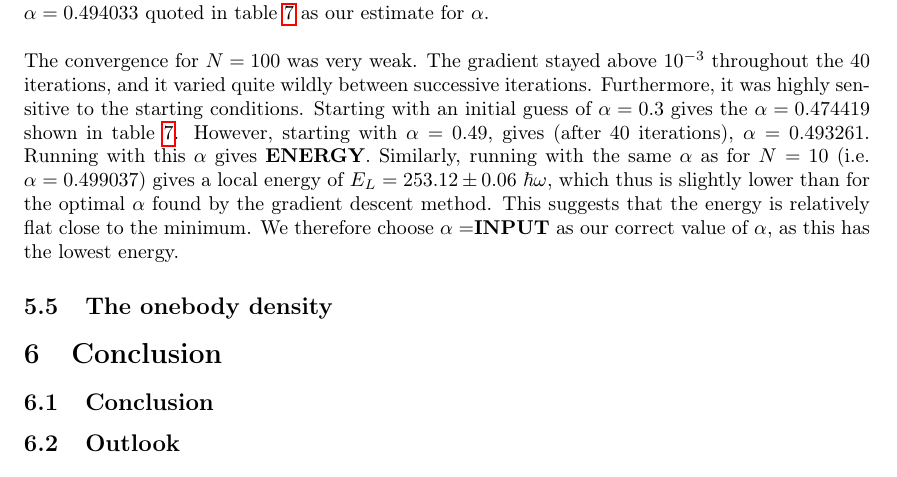
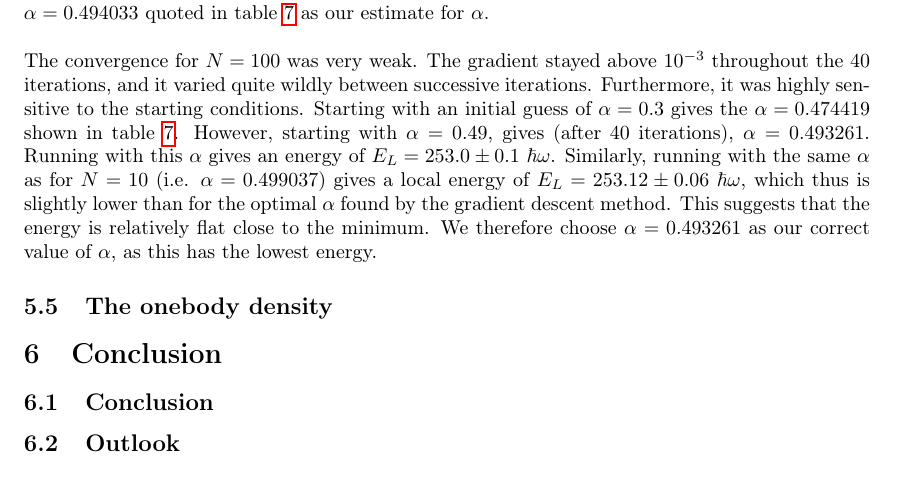
Before and after one commit to dulte/CompPhys2, a LaTeX paper (Project1/Report/Project1.tex): part of page 17 of 25, cut so that both start at the same text. Compiled offline with pdfLaTeX.

Commit message:
Final simulations done, conclusion + abstract left

```diff
--- a/Project1/Report/Project1.tex
+++ b/Project1/Report/Project1.tex
@@ -540,7 +540,7 @@ We plot the mean and the variance for various steps sizes, as discussed in secti
 	 \linebreak
 	 A similar analysis is done for $N=50$ in figure \ref{fig:gradient_descent_interactingN50}. Also in this case, the gradient descent method gave a small gradient after $40$ iterations (on the order of $10^{-5}$), and the convergence was relatively stable. Furthermore, the optimal $\alpha$ did not change much. We therefore adapt the value $\alpha=0.494033$ quoted in table \ref{tab:correct_alpha_interacting} as our estimate for $\alpha$.\\
 	 \linebreak
-	 The convergence for $N=100$ was very weak. The gradient stayed above $10^{-3}$ throughout the $40$ iterations, and it varied quite wildly between successive iterations. Furthermore, it was highly sensitive to the starting conditions. Starting with an initial guess of $\alpha=0.3$ gives the $\alpha=0.474419$ shown in table \ref{tab:correct_alpha_interacting}. However, starting with $\alpha=0.49$, gives (after $40$ iterations), $\alpha=0.493261$. Running with this $\alpha$ gives \textbf{ENERGY}. Similarly, running with the same $\alpha$ as for $N=10$ (i.e. $\alpha=0.499037$) gives a local energy of $E_L=253.12 \pm 0.06\ \mathrm{\hbar \omega}$, which thus is slightly lower than for the optimal $\alpha$ found by the gradient descent method. This suggests that the energy is relatively flat close to the minimum. We therefore choose $\alpha=$\textbf{INPUT} as our correct value of $\alpha$, as this has the lowest energy.
+	 The convergence for $N=100$ was very weak. The gradient stayed above $10^{-3}$ throughout the $40$ iterations, and it varied quite wildly between successive iterations. Furthermore, it was highly sensitive to the starting conditions. Starting with an initial guess of $\alpha=0.3$ gives the $\alpha=0.474419$ shown in table \ref{tab:correct_alpha_interacting}. However, starting with $\alpha=0.49$, gives (after $40$ iterations), $\alpha=0.493261$. Running with this $\alpha$ gives an energy of $E_L=253.0\pm 0.1\ \mathrm{\hbar \omega}$. Similarly, running with the same $\alpha$ as for $N=10$ (i.e. $\alpha=0.499037$) gives a local energy of $E_L=253.12 \pm 0.06\ \mathrm{\hbar \omega}$, which thus is slightly lower than for the optimal $\alpha$ found by the gradient descent method. This suggests that the energy is relatively flat close to the minimum. We therefore choose $\alpha=0.493261$ as our correct value of $\alpha$, as this has the lowest energy.
 
 	 \subsection{The onebody density}\label{sec:Disc_onebody}
 
```
Also changed, not shown: Project1/Report/Project1.pdf.
